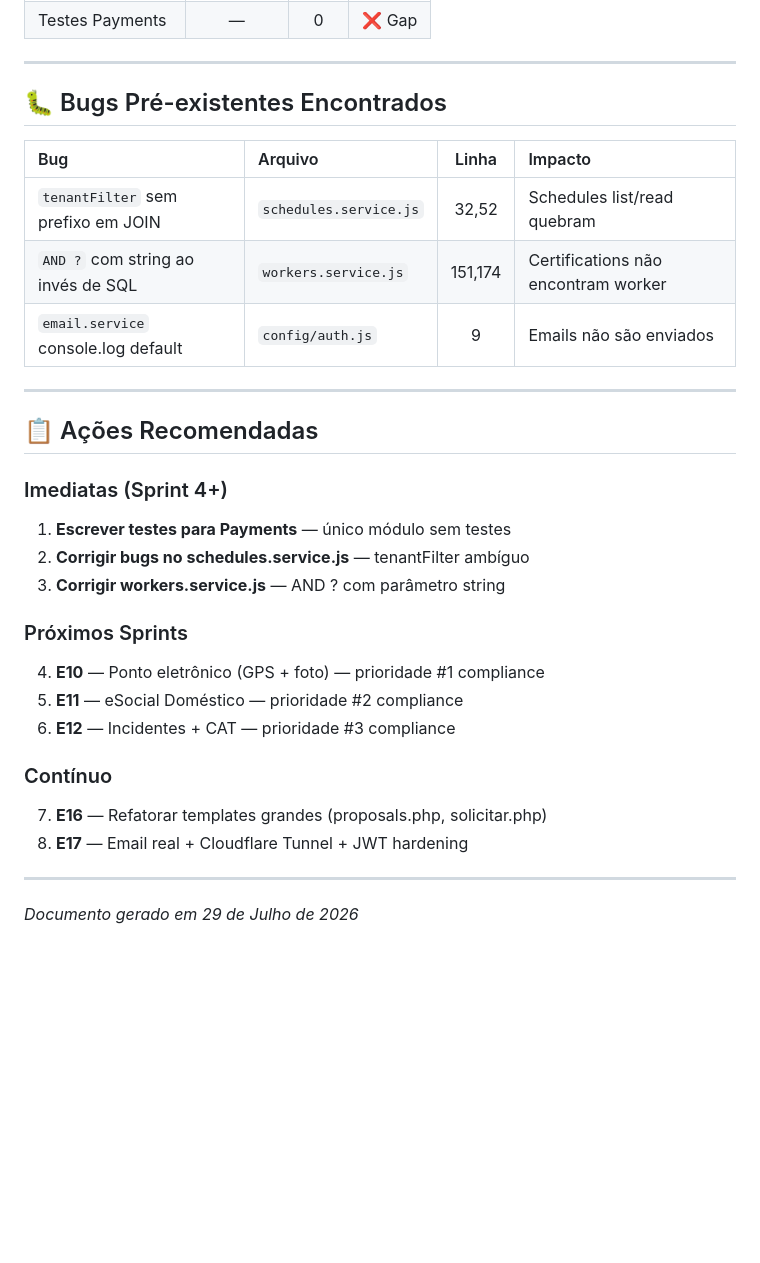
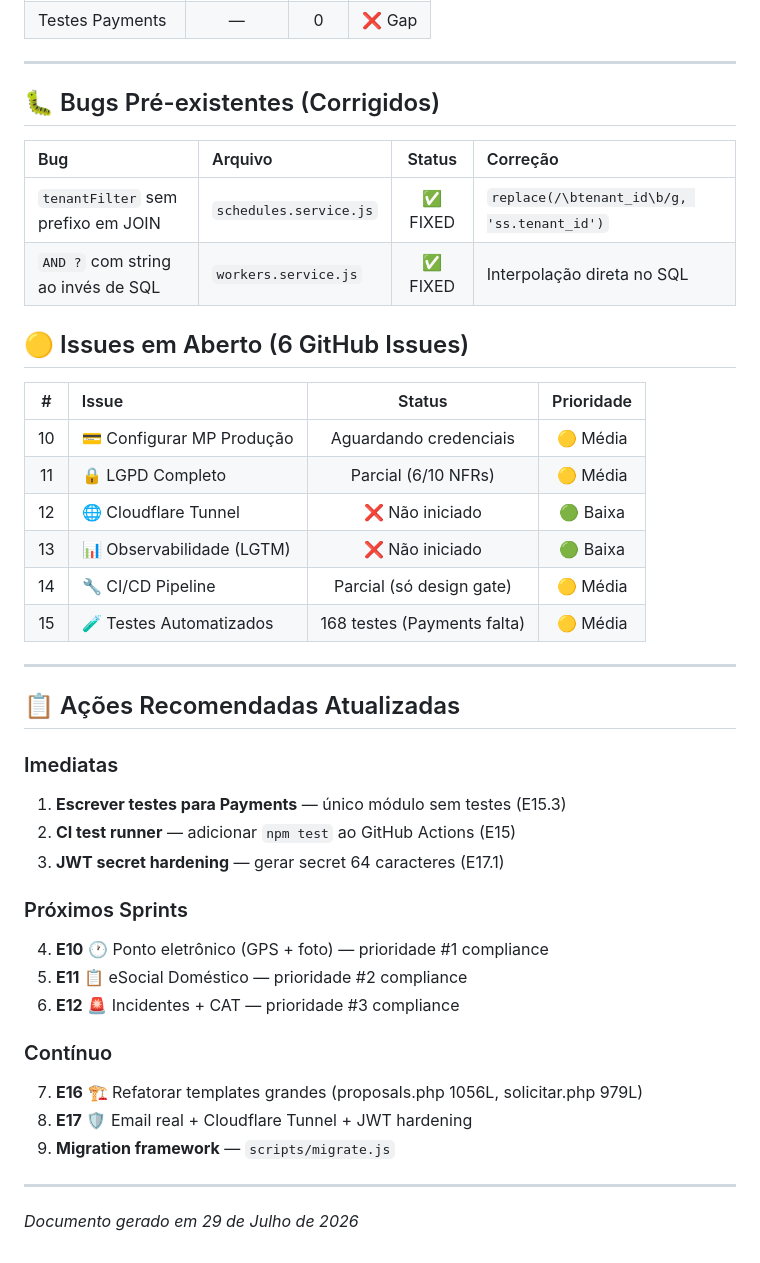
Before and after one commit to hsoservicos/servicogerais, a Markdown page: docs/planning/AUDITORIA_EPICOS_V2.md, the part around the change. Rendered like a GitHub page; blank space fills up the shorter version.

Commit message:
docs: auditoria final — 9 GitHub issues fechadas, docs corrigidas, gaps documentados
Auditoria completa:
- 9 GitHub issues fechadas (Epics 1-7 completos, Stories 3.5 e 5.5)
- 6 issues atualizadas com status real (10-15)
- AGENTS.md: bugs corrigidos documentados, LGPD delecao REAL confirmada
- AUDITORIA_EPICOS_V2.md atualizada com status pos-fix

Gaps confirmados apos auditoria:
- E10, E11, E12: nao construidos (3 epics)
- Payments: 0 testes (unico modulo)
- JWT secret: default ainda presente
- CI/CD: sem runner de testes
- Migration framework: ausente

```diff
--- a/docs/planning/AUDITORIA_EPICOS_V2.md
+++ b/docs/planning/AUDITORIA_EPICOS_V2.md
@@ -60,31 +60,42 @@
 
 ---
 
-## 🐛 Bugs Pré-existentes Encontrados
+## 🐛 Bugs Pré-existentes (Corrigidos)
 
-| Bug | Arquivo | Linha | Impacto |
-|:----|:--------|:-----:|:--------|
-| `tenantFilter` sem prefixo em JOIN | `schedules.service.js` | 32,52 | Schedules list/read quebram |
-| `AND ?` com string ao invés de SQL | `workers.service.js` | 151,174 | Certifications não encontram worker |
-| `email.service` console.log default | `config/auth.js` | 9 | Emails não são enviados |
+| Bug | Arquivo | Status | Correção |
+|:----|:--------|:------:|:---------|
+| `tenantFilter` sem prefixo em JOIN | `schedules.service.js` | ✅ FIXED | `replace(/\btenant_id\b/g, 'ss.tenant_id')` |
+| `AND ?` com string ao invés de SQL | `workers.service.js` | ✅ FIXED | Interpolação direta no SQL |
+
+## 🟡 Issues em Aberto (6 GitHub Issues)
+
+| # | Issue | Status | Prioridade |
+|:-:|:------|:------:|:----------:|
+| 10 | 💳 Configurar MP Produção | Aguardando credenciais | 🟡 Média |
+| 11 | 🔒 LGPD Completo | Parcial (6/10 NFRs) | 🟡 Média |
+| 12 | 🌐 Cloudflare Tunnel | ❌ Não iniciado | 🟢 Baixa |
+| 13 | 📊 Observabilidade (LGTM) | ❌ Não iniciado | 🟢 Baixa |
+| 14 | 🔧 CI/CD Pipeline | Parcial (só design gate) | 🟡 Média |
+| 15 | 🧪 Testes Automatizados | 168 testes (Payments falta) | 🟡 Média |
 
 ---
 
-## 📋 Ações Recomendadas
+## 📋 Ações Recomendadas Atualizadas
 
-### Imediatas (Sprint 4+)
-1. **Escrever testes para Payments** — único módulo sem testes
-2. **Corrigir bugs no schedules.service.js** — tenantFilter ambíguo
-3. **Corrigir workers.service.js** — AND ? com parâmetro string
+### Imediatas
+1. **Escrever testes para Payments** — único módulo sem testes (E15.3)
+2. **CI test runner** — adicionar `npm test` ao GitHub Actions (E15)
+3. **JWT secret hardening** — gerar secret 64 caracteres (E17.1)
 
 ### Próximos Sprints
-4. **E10** — Ponto eletrônico (GPS + foto) — prioridade #1 compliance
-5. **E11** — eSocial Doméstico — prioridade #2 compliance
-6. **E12** — Incidentes + CAT — prioridade #3 compliance
+4. **E10** 🕐 Ponto eletrônico (GPS + foto) — prioridade #1 compliance
+5. **E11** 📋 eSocial Doméstico — prioridade #2 compliance
+6. **E12** 🚨 Incidentes + CAT — prioridade #3 compliance
 
 ### Contínuo
-7. **E16** — Refatorar templates grandes (proposals.php, solicitar.php)
-8. **E17** — Email real + Cloudflare Tunnel + JWT hardening
+7. **E16** 🏗️ Refatorar templates grandes (proposals.php 1056L, solicitar.php 979L)
+8. **E17** 🛡️ Email real + Cloudflare Tunnel + JWT hardening
+9. **Migration framework** — `scripts/migrate.js`
 
 ---
 
```
Also changed, not shown: AGENTS.md (+18 -10 lines).
